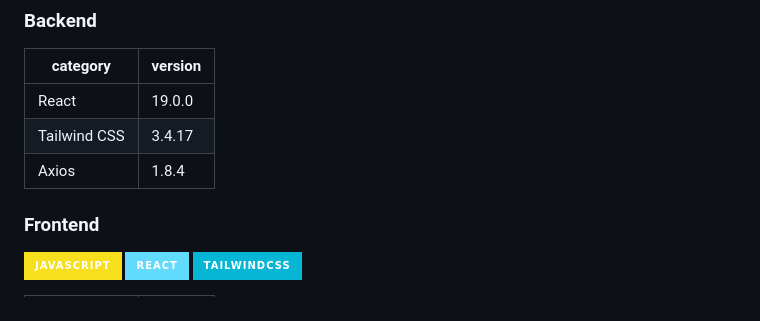
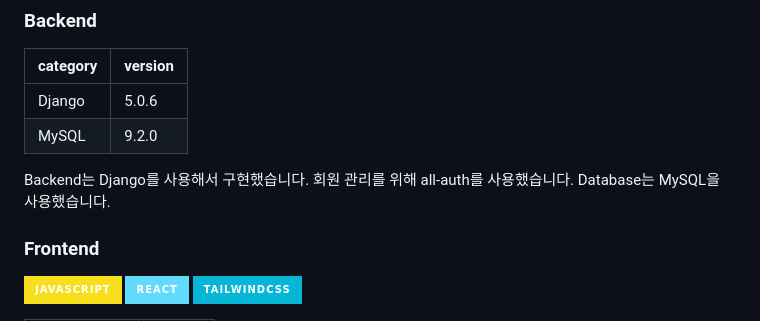
Before and after one commit to JustYOLO/Capstone-Design, a Markdown page: README.md, the part around the change. Drawn GitHub-style; badges without logos.

Commit message:
doc: readme update

```diff
--- a/README.md
+++ b/README.md
@@ -68,9 +68,12 @@ Dankook University Software Major Capstone Design with 김민성, 이용민, 위
 
 |category|version|
 |------|---|
-|React|19.0.0|
-|Tailwind CSS|3.4.17|
-|Axios|1.8.4|
+|Django|5.0.6|
+|MySQL|9.2.0|
+
+
+Backend는 Django를 사용해서 구현했습니다. 회원 관리를 위해 all-auth를 사용했습니다.
+Database는 MySQL을 사용했습니다.
 
 ### Frontend
 <img src="https://img.shields.io/badge/javascript-F7DF1E?style=for-the-badge&logo=javascript&logoColor=black"> <img src="https://img.shields.io/badge/react-61DAFB?style=for-the-badge&logo=react&logoColor=black"> <img src="https://img.shields.io/badge/tailwindcss-06B6D4?style=for-the-badge&logo=tailwindcss&logoColor=black">
```
